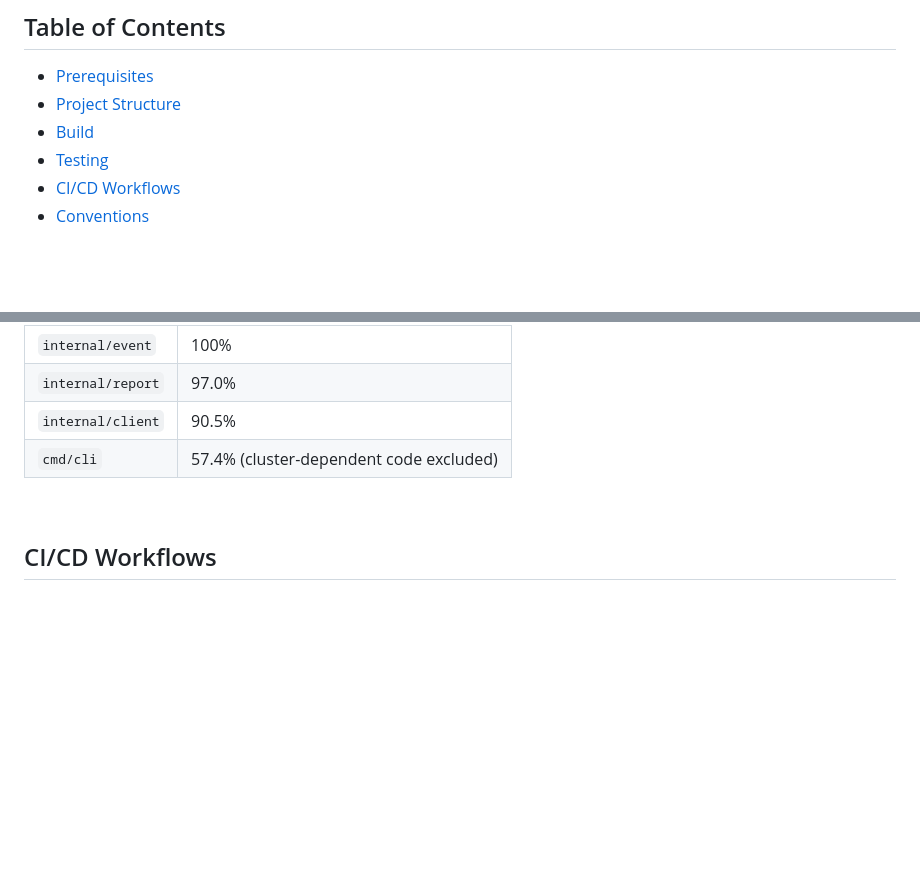
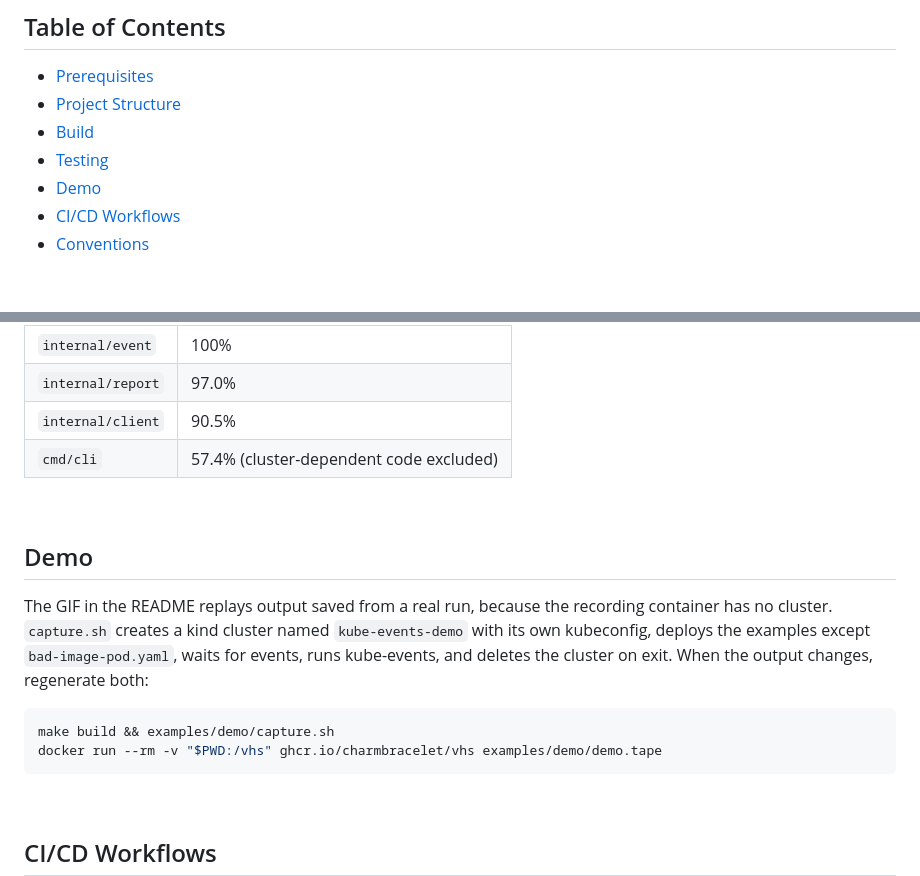
Before and after one commit to somaz94/kube-events, a Markdown page: docs/DEVELOPMENT.md, 2 parts joined by grey strips. Rendered like a GitHub page; blank space fills up the shorter version.

````diff
--- a/docs/DEVELOPMENT.md
+++ b/docs/DEVELOPMENT.md
@@ -10,6 +10,7 @@ Guide for building, testing, and contributing to kube-events.
 - [Project Structure](#project-structure)
 - [Build](#build)
 - [Testing](#testing)
+- [Demo](#demo)
 - [CI/CD Workflows](#cicd-workflows)
 - [Conventions](#conventions)
 
@@ -106,6 +107,17 @@ make cover-html      # Open coverage report in browser
 
 <br/>
 
+## Demo
+
+The GIF in the README replays output saved from a real run, because the recording container has no cluster. `capture.sh` creates a kind cluster named `kube-events-demo` with its own kubeconfig, deploys the examples except `bad-image-pod.yaml`, waits for events, runs kube-events, and deletes the cluster on exit. When the output changes, regenerate both:
+
+```bash
+make build && examples/demo/capture.sh
+docker run --rm -v "$PWD:/vhs" ghcr.io/charmbracelet/vhs examples/demo/demo.tape
+```
+
+<br/>
+
 ## CI/CD Workflows
 
 | Workflow | Trigger | Description |
````
Also changed, not shown: README.md (+2 -0 lines), examples/demo/demo.gif (added), 4 other files.
